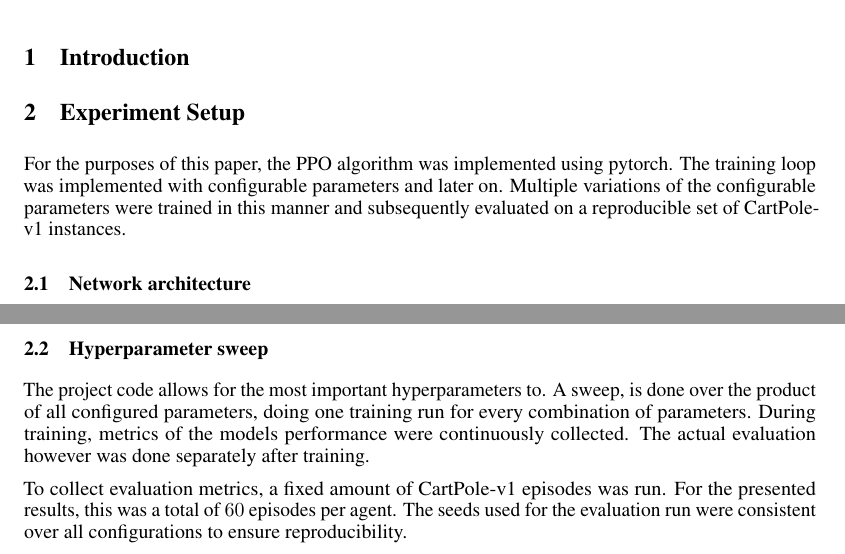
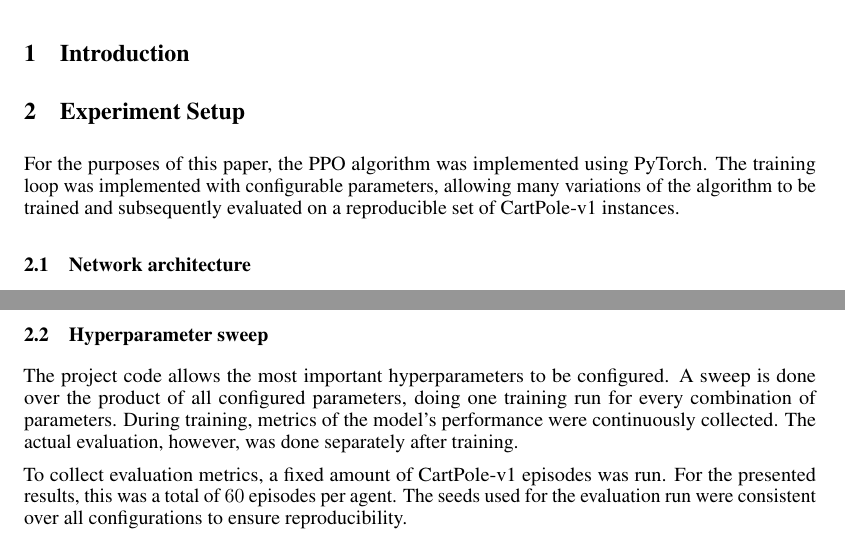
Before and after one commit to lukasl-dev/cartppole, a LaTeX paper (report/main.tex): two parts of pages 1 and 2 of 10, joined at a grey line, cut so that both start at the same text. Compiled offline with pdfLaTeX.

Commit message:
Stylistic improvements

```diff
--- a/report/main.tex
+++ b/report/main.tex
@@ -477,8 +477,7 @@ Note: Think of the appendix as ``optional reading'' for reviewers. The paper mus
 
 \section{Experiment Setup}
 
-For the purposes of this paper, the PPO algorithm was implemented using pytorch. The training loop was implemented with configurable parameters and later on.
-Multiple variations of the configurable parameters were trained in this manner and subsequently evaluated on a reproducible set of CartPole-v1 instances.
+For the purposes of this paper, the PPO algorithm was implemented using PyTorch. The training loop was implemented with configurable parameters, allowing many variations of the algorithm to be trained and subsequently evaluated on a reproducible set of CartPole-v1 instances.
 
 \subsection{Network architecture}
 
@@ -532,8 +531,8 @@ A single network architecture was tested for both the actor and critic network.
 
 \subsection{Hyperparameter sweep}
 
-The project code allows for the most important hyperparameters to. A sweep, is done over the product of all configured parameters, doing one training run for every combination of parameters.
-During training, metrics of the models performance were continuously collected. The actual evaluation however was done separately after training.
+The project code allows the most important hyperparameters to be configured. A sweep is done over the product of all configured parameters, doing one training run for every combination of parameters.
+During training, metrics of the model's performance were continuously collected. The actual evaluation, however, was done separately after training.
 
 To collect evaluation metrics, a fixed amount of CartPole-v1 episodes was run. For the presented results, this was a total of \(60\) episodes per agent.
 The seeds used for the evaluation run were consistent over all configurations to ensure reproducibility.
```
Also changed, not shown: report/main.tex (2 more changed lines).
